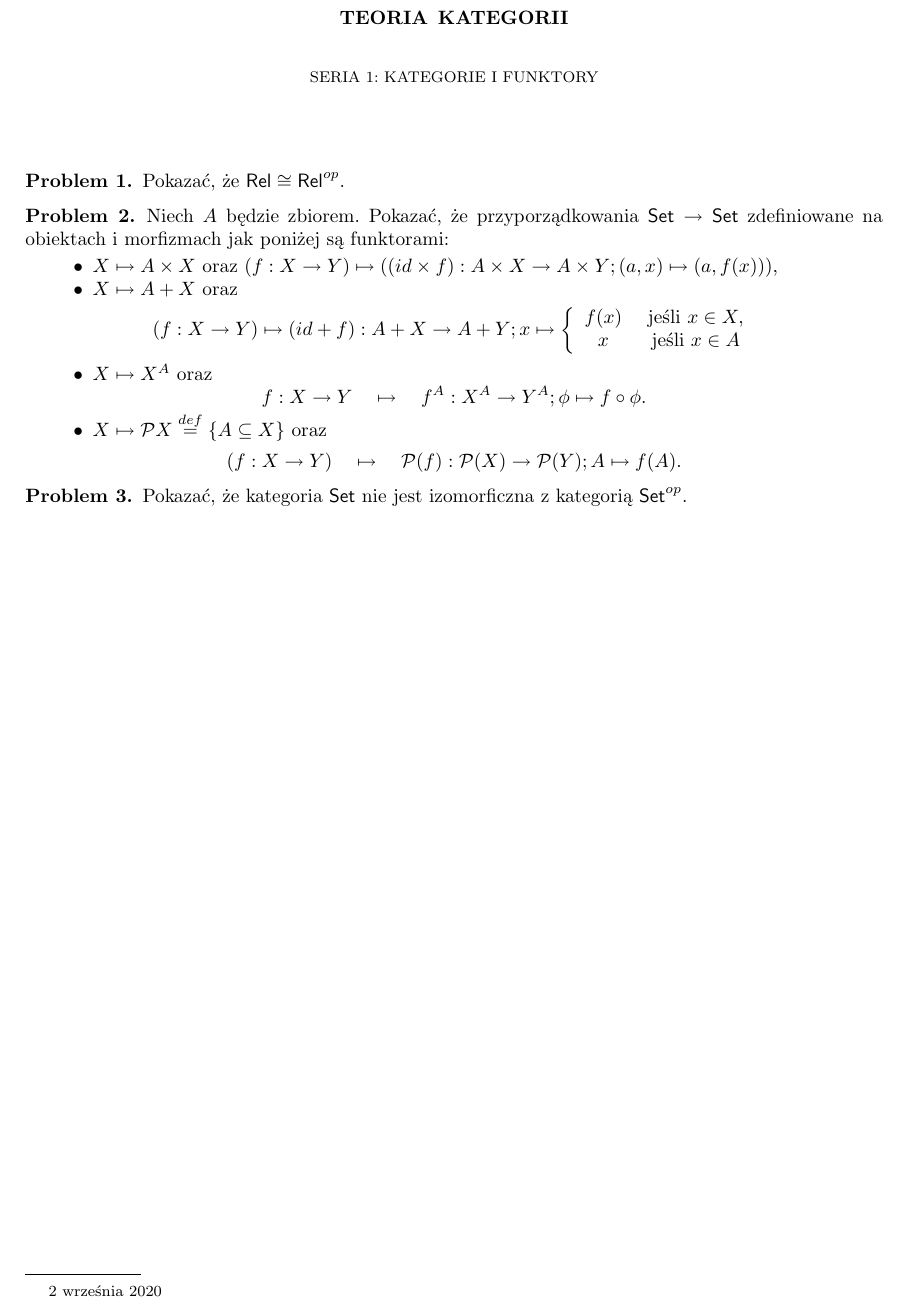
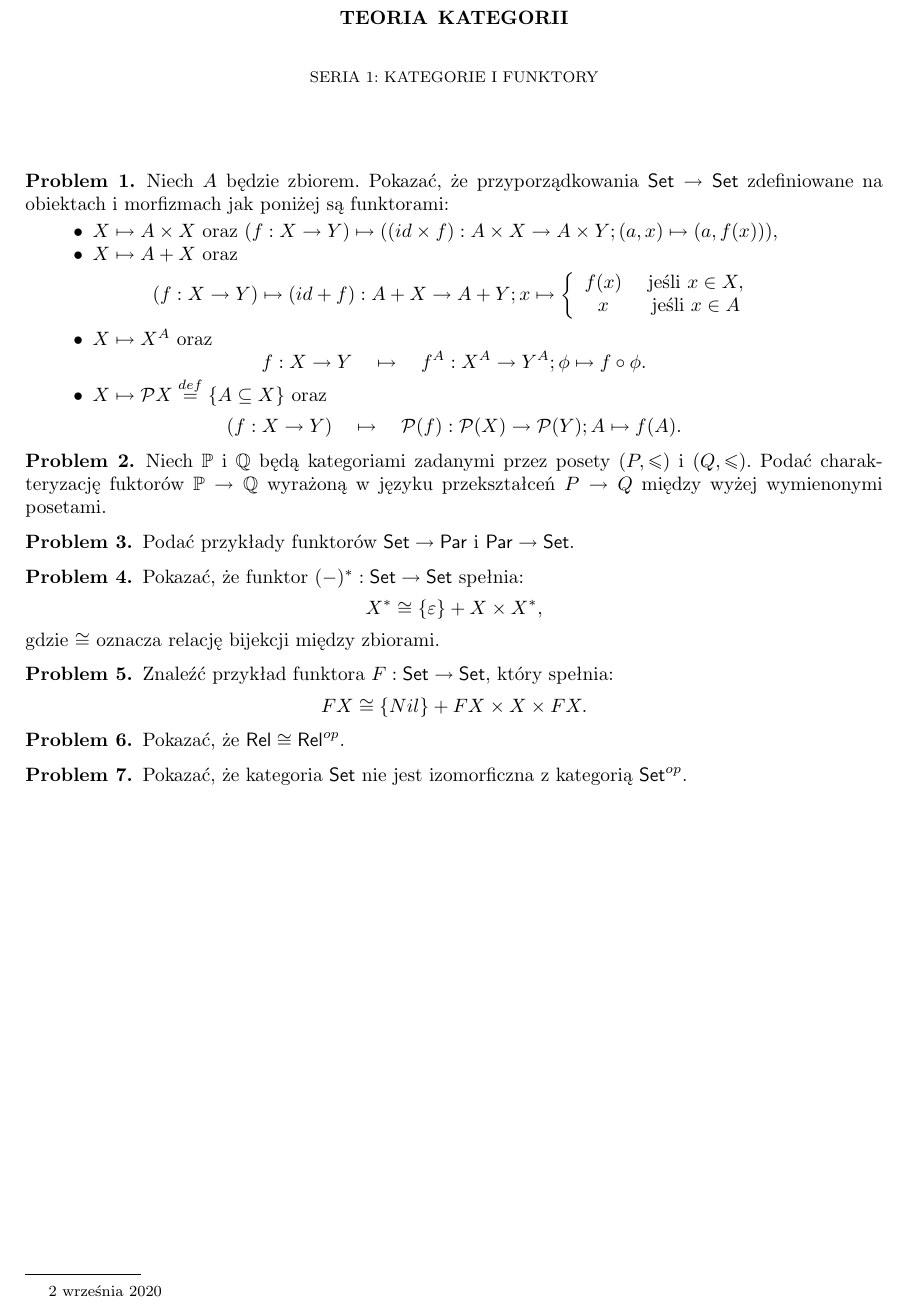
Before and after one commit to iwashis/cats2020, a LaTeX paper (Zadania/tk1.tex): part of the page, cut so that both start at the same text. Compiled offline with pdfLaTeX.

Commit message:
Tk1, new exercises

```diff
--- a/Zadania/tk1.tex
+++ b/Zadania/tk1.tex
@@ -37,9 +37,6 @@
 \maketitle
 
 \blfootnote{\today}
-\begin{problem}
-Pokazać, że $\mathsf{Rel}\cong \mathsf{Rel}^{op}$.
-\end{problem}
 
 
 \begin{problem}
@@ -58,9 +55,33 @@ $$
 \end{itemize}
 \end{problem}
 %
-%\begin{problem}
-%
-%\end{problem}
+\begin{problem}
+Niech $\mathbb{P}$ i $\mathbb{Q}$ będą kategoriami zadanymi przez posety $(P,\leq)$ i $(Q,\leq)$. Podać charakteryzację fuktorów $\mathbb{P}\to \mathbb{Q}$ wyrażoną w języku przekształceń $P\to Q$ między wyżej wymienonymi posetami.
+\end{problem}
+
+\begin{problem}
+Podać przykłady funktorów $\mathsf{Set}\to \mathsf{Par}$ i $\mathsf{Par}\to \mathsf{Set}$.
+\end{problem}
+
+\begin{problem}
+Pokazać, że funktor $(-)^\ast: \mathsf{Set}\to \mathsf{Set}$ spełnia:
+$$
+X^\ast \cong \{ \varepsilon \} + X\times X^\ast,
+$$
+gdzie $\cong$ oznacza relację bijekcji między zbiorami.
+\end{problem}
+
+\begin{problem}
+Znaleźć przykład funktora $F:\mathsf{Set}\to\mathsf{Set}$, który spełnia:
+$$
+FX \cong \{Nil\} + FX \times X \times FX.
+$$
+\end{problem}
+
+\begin{problem}
+Pokazać, że $\mathsf{Rel}\cong \mathsf{Rel}^{op}$.
+\end{problem}
+
 
 \begin{problem}
 Pokazać, że kategoria $\mathsf{Set}$ nie jest izomorficzna z kategorią $\mathsf{Set}^{op}$.
```
Also changed, not shown: Zadania/tk1.pdf.
